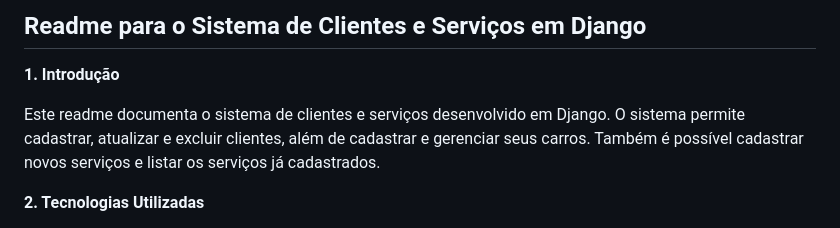
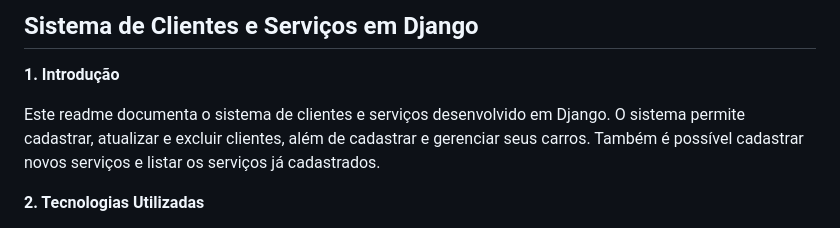
Before and after one commit to Pedro-2077/Sistema_Jato, a Markdown page: README.md, the part around the change. Rendered like a GitHub page.

```diff
--- a/README.md
+++ b/README.md
@@ -1,8 +1,10 @@
-## Readme para o Sistema de Clientes e Serviços em Django
+## Sistema de Clientes e Serviços em Django
 
 **1. Introdução**
 
 Este readme documenta o sistema de clientes e serviços desenvolvido em Django. O sistema permite cadastrar, atualizar e excluir clientes, além de cadastrar e gerenciar seus carros. Também é possível cadastrar novos serviços e listar os serviços já cadastrados.
+
+
 
 **2. Tecnologias Utilizadas**
 
```
